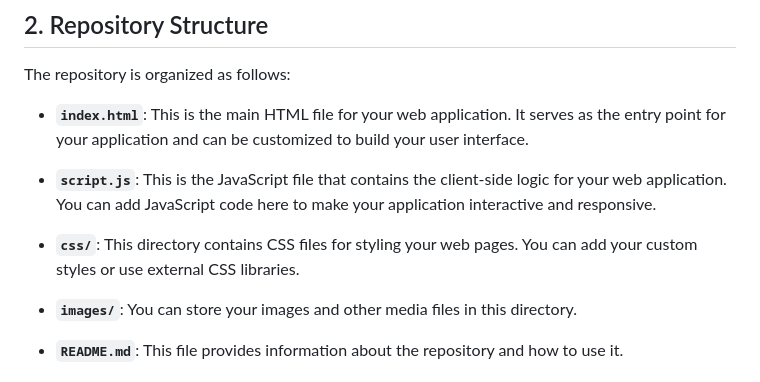
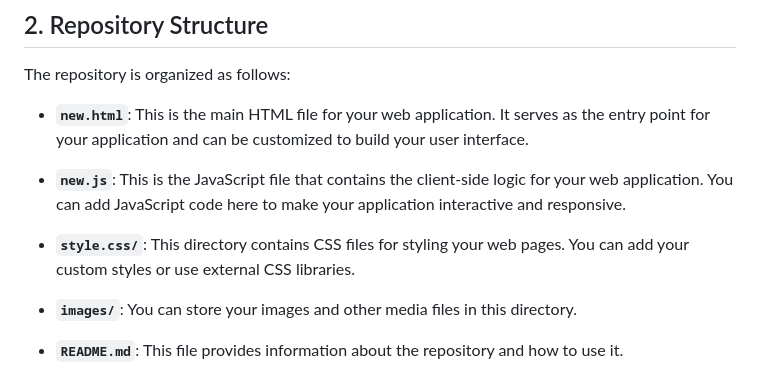
Before and after one commit to aaronorosen2/postvideo, a Markdown page: README.md, the part around the change. Rendered like a GitHub page.

```diff
--- a/README.md
+++ b/README.md
@@ -19,11 +19,11 @@ This repository is designed to provide a starting point for building web applica
 
 The repository is organized as follows:
 
-- **`index.html`**: This is the main HTML file for your web application. It serves as the entry point for your application and can be customized to build your user interface.
+- **`new.html`**: This is the main HTML file for your web application. It serves as the entry point for your application and can be customized to build your user interface.
 
-- **`script.js`**: This is the JavaScript file that contains the client-side logic for your web application. You can add JavaScript code here to make your application interactive and responsive.
+- **`new.js`**: This is the JavaScript file that contains the client-side logic for your web application. You can add JavaScript code here to make your application interactive and responsive.
 
-- **`css/`**: This directory contains CSS files for styling your web pages. You can add your custom styles or use external CSS libraries.
+- **`style.css/`**: This directory contains CSS files for styling your web pages. You can add your custom styles or use external CSS libraries.
 
 - **`images/`**: You can store your images and other media files in this directory.
 
```
